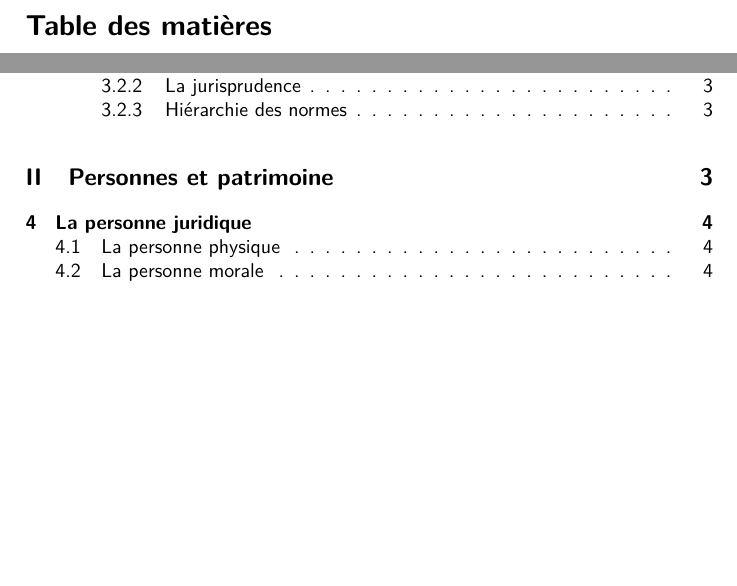
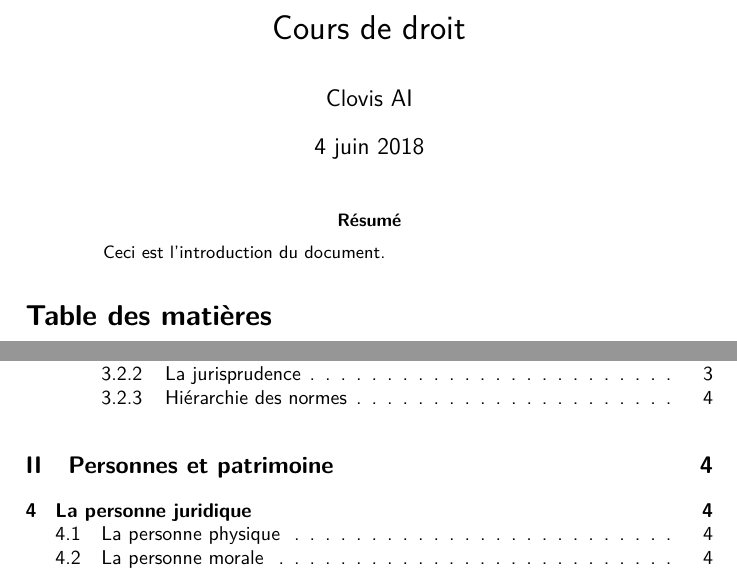
Before and after one commit to CLOVIS-AI/latex-template, a LaTeX problem sheet (examples/droit.tex, which reads clovisai.sty): two parts of page 1 of 5, joined at a grey line, cut at the place of the change, the shorter picture padded with empty space. Compiled offline with pdfLaTeX.

Commit message:
Better headers

```diff
--- a/clovisai.sty
+++ b/clovisai.sty
@@ -3,6 +3,9 @@
 
 \RequirePackage{lmodern} % Fonts
 \RequirePackage{listings} % Code coloration
+\RequirePackage{fancyhdr} % Headers
+\RequirePackage{lastpage} % Pages
+\RequirePackage{titling} % Get the title of the document
 
 % Inspired from
 % https://en.wikibooks.org/wiki/LaTeX/Creating_Packages
@@ -30,7 +33,20 @@
 % Use the 'sans' font by default
 \renewcommand{\familydefault}{\sfdefault}
 
-%\pagestyle{headings}
+% Documentation of fancyhdr:
+% http://www.ntg.nl/maps/16/29.pdf
+\pagestyle{fancy}
+\fancyhf{}
+\cfoot{Page \thepage/\pageref{LastPage}}
+\fancyhead[LO,RE]{\bfseries\thetitle}
+\renewcommand{\sectionmark}[1]{\markboth{\thesection\ #1}{\thesection\ #1}}
+\fancyhead[LE,RO]{\bfseries\thepage}
+\fancyhead[RO]{\bfseries\rightmark}
+\fancyhead[LE]{\bfseries\leftmark}
+\fancypagestyle{plain}{%
+\fancyhead{} % get rid of headers
+\renewcommand{\headrulewidth}{0pt} % and the line
+}
 
 % Parameters for the support of UTF-8 in the package listings
 % Taken from http://borntocode.fr/latex-comment-inserer-et-customiser-du-code-source/
--- a/examples/droit.tex
+++ b/examples/droit.tex
@@ -6,6 +6,13 @@
 
 \begin{document}
 
+\title{Cours de droit}
+\author{Clovis AI}
+\maketitle
+
+\begin{abstract}
+Ceci est l'introduction du document.
+\end{abstract}
 \tableofcontents
 
 \part{Introduction}
```
